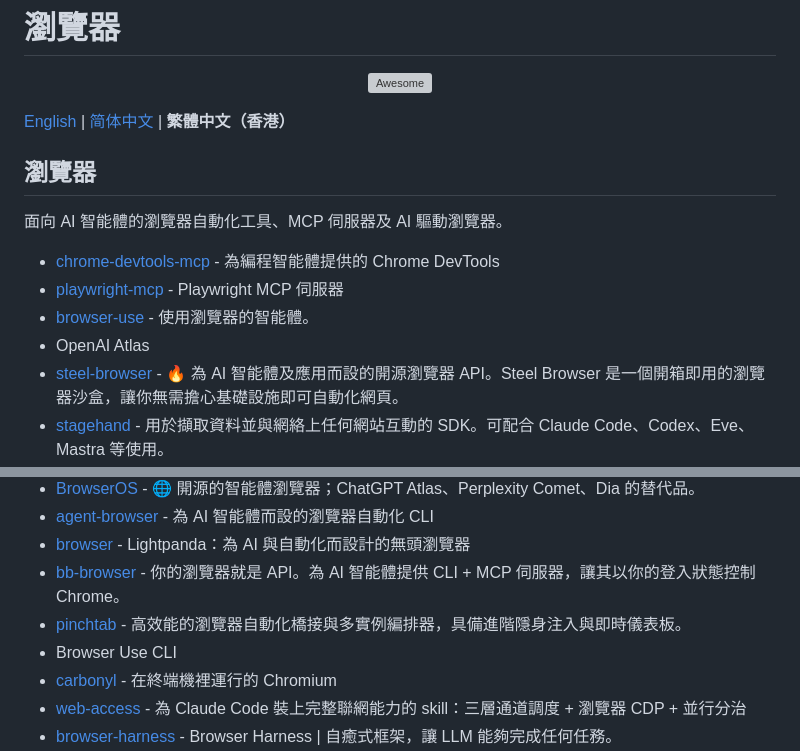
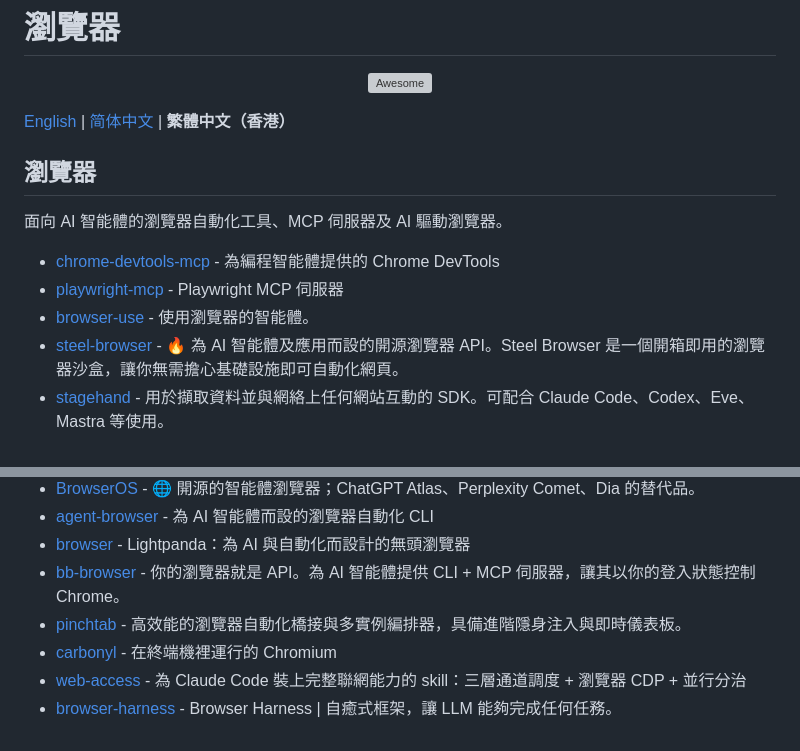
Before and after one commit to yuxiaoli/awesome-ai-browsers, a Markdown page: browsers.zh-HK.md, 2 parts joined by grey strips. Drawn GitHub-style; grey boxes are pictures that could not be loaded.

```diff
--- a/browsers.zh-HK.md
+++ b/browsers.zh-HK.md
@@ -11,7 +11,6 @@
 - [chrome-devtools-mcp](https://github.com/ChromeDevTools/chrome-devtools-mcp) - 為編程智能體提供的 Chrome DevTools
 - [playwright-mcp](https://github.com/microsoft/playwright-mcp) - Playwright MCP 伺服器
 - [browser-use](https://github.com/browser-use/browser-use) - 使用瀏覽器的智能體。
-- OpenAI Atlas
 - [steel-browser](https://github.com/steel-dev/steel-browser) - 🔥 為 AI 智能體及應用而設的開源瀏覽器 API。Steel Browser 是一個開箱即用的瀏覽器沙盒，讓你無需擔心基礎設施即可自動化網頁。
 - [stagehand](https://github.com/browserbase/stagehand) - 用於擷取資料並與網絡上任何網站互動的 SDK。可配合 Claude Code、Codex、Eve、Mastra 等使用。
 - [skyvern](https://github.com/Skyvern-AI/skyvern) - 使用 AI 自動化基於瀏覽器的工作流程
@@ -25,7 +24,6 @@
 - [browser](https://github.com/lightpanda-io/browser) - Lightpanda：為 AI 與自動化而設計的無頭瀏覽器
 - [bb-browser](https://github.com/epiral/bb-browser) - 你的瀏覽器就是 API。為 AI 智能體提供 CLI + MCP 伺服器，讓其以你的登入狀態控制 Chrome。
 - [pinchtab](https://github.com/pinchtab/pinchtab) - 高效能的瀏覽器自動化橋接與多實例編排器，具備進階隱身注入與即時儀表板。
-- Browser Use CLI
 - [carbonyl](https://github.com/fathyb/carbonyl) - 在終端機裡運行的 Chromium
 - [web-access](https://github.com/eze-is/web-access) - 為 Claude Code 裝上完整聯網能力的 skill：三層通道調度 + 瀏覽器 CDP + 並行分治
 - [browser-harness](https://github.com/browser-use/browser-harness) - Browser Harness | 自癒式框架，讓 LLM 能夠完成任何任務。
```
Also changed, not shown: other parts of browsers.zh-HK.md (+1 -1 lines), README.md (+0 -2 lines), browsers.zh-CN.md (+1 -3 lines).
